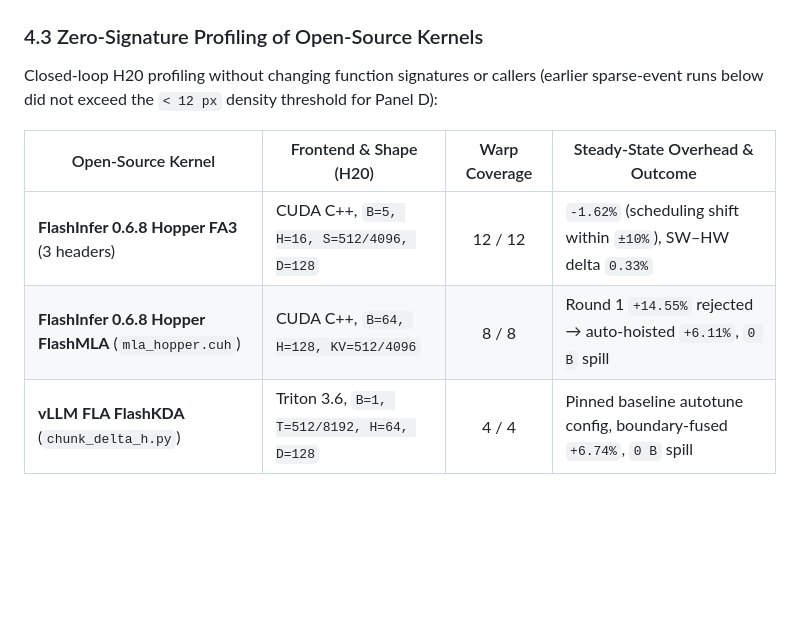
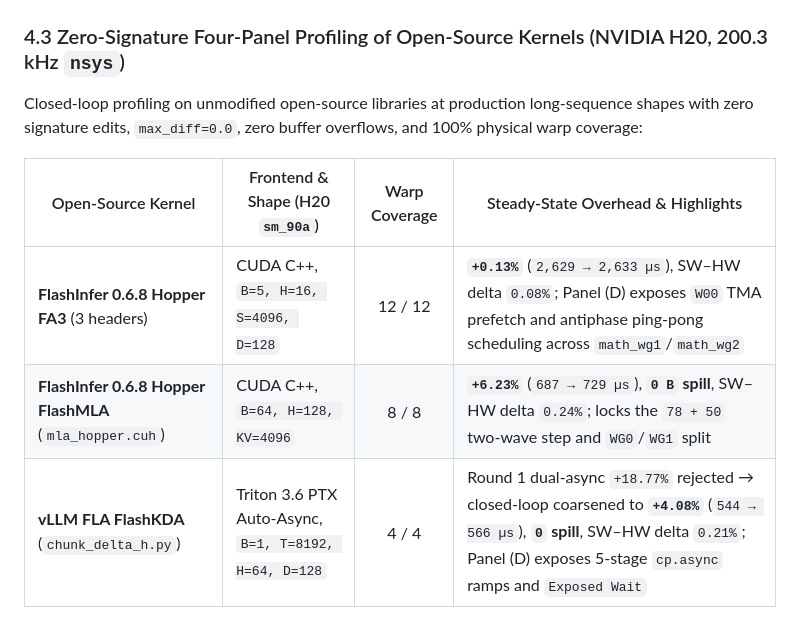
Before and after one commit to Lssyes/WeaveProfiler, a Markdown page: README_EN.md, the part around one of its changes. Rendered like a GitHub page; blank space fills up the shorter version.

Commit message:
docs(readme): replace all 3 open-source figures with long-seq H20 4-panel PNGs and improve viz.py zoom/SM selection

```diff
--- a/README_EN.md
+++ b/README_EN.md
@@ -81,13 +81,13 @@ Captured with same-run 200 kHz `nsys` GPU metrics on a `2048×2048×1280` 6-stag
 
 ![RTX 3050 sm_86 CUDA C++ 6-Stage cp.async Four-Panel Aligned View](docs/images/case_sm86_cuda_s6_4panel.png)
 
-### 4.3 Zero-Signature Profiling of Open-Source Kernels
+### 4.3 Zero-Signature Four-Panel Profiling of Open-Source Kernels (NVIDIA H20, 200.3 kHz `nsys`)
 
-Closed-loop H20 profiling without changing function signatures or callers (earlier sparse-event runs below did not exceed the `< 12 px` density threshold for Panel D):
+Closed-loop profiling on unmodified open-source libraries at production long-sequence shapes with zero signature edits, `max_diff=0.0`, zero buffer overflows, and 100% physical warp coverage:
 
-| Open-Source Kernel | Frontend & Shape (H20) | Warp Coverage | Steady-State Overhead & Outcome |
+| Open-Source Kernel | Frontend & Shape (H20 `sm_90a`) | Warp Coverage | Steady-State Overhead & Highlights |
 | --- | --- | :---: | --- |
-| **FlashInfer 0.6.8 Hopper FA3** (3 headers) | CUDA C++, `B=5, H=16, S=512/4096, D=128` | 12 / 12 | `-1.62%` (scheduling shift within `±10%`), SW–HW delta `0.33%` |
-| **FlashInfer 0.6.8 Hopper FlashMLA** (`mla_hopper.cuh`) | CUDA C++, `B=64, H=128, KV=512/4096` | 8 / 8 | Round 1 `+14.55%` rejected → auto-hoisted `+6.11%`, `0 B` spill |
-| **vLLM FLA FlashKDA** (`chunk_delta_h.py`) | Triton 3.6, `B=1, T=512/8192, H=64, D=128` | 4 / 4 | Pinned baseline autotune config, boundary-fused `+6.74%`, `0 B` spill |
+| **FlashInfer 0.6.8 Hopper FA3** (3 headers) | CUDA C++, `B=5, H=16, S=4096, D=128` | 12 / 12 | **`+0.13%`** (`2,629 → 2,633 µs`), SW–HW delta `0.08%`; Panel (D) exposes `W00` TMA prefetch and antiphase ping-pong scheduling across `math_wg1`/`math_wg2` |
+| **FlashInfer 0.6.8 Hopper FlashMLA** (`mla_hopper.cuh`) | CUDA C++, `B=64, H=128, KV=4096` | 8 / 8 | **`+6.23%`** (`687 → 729 µs`), **`0 B` spill**, SW–HW delta `0.24%`; locks the `78 + 50` two-wave step and `WG0`/`WG1` split |
+| **vLLM FLA FlashKDA** (`chunk_delta_h.py`) | Triton 3.6 PTX Auto-Async, `B=1, T=8192, H=64, D=128` | 4 / 4 | Round 1 dual-async `+18.77%` rejected → closed-loop coarsened to **`+4.08%`** (`544 → 566 µs`), **`0` spill**, SW–HW delta `0.21%`; Panel (D) exposes 5-stage `cp.async` ramps and `Exposed Wait` |
 
```
Also changed, not shown: other parts of README_EN.md (+3 -3 lines), README.md (+9 -9 lines), docs/images/case_h20_flashinfer_fa3.png, docs/images/case_h20_flashkda.png, docs/images/case_h20_flashmla.png, 2 other files.
